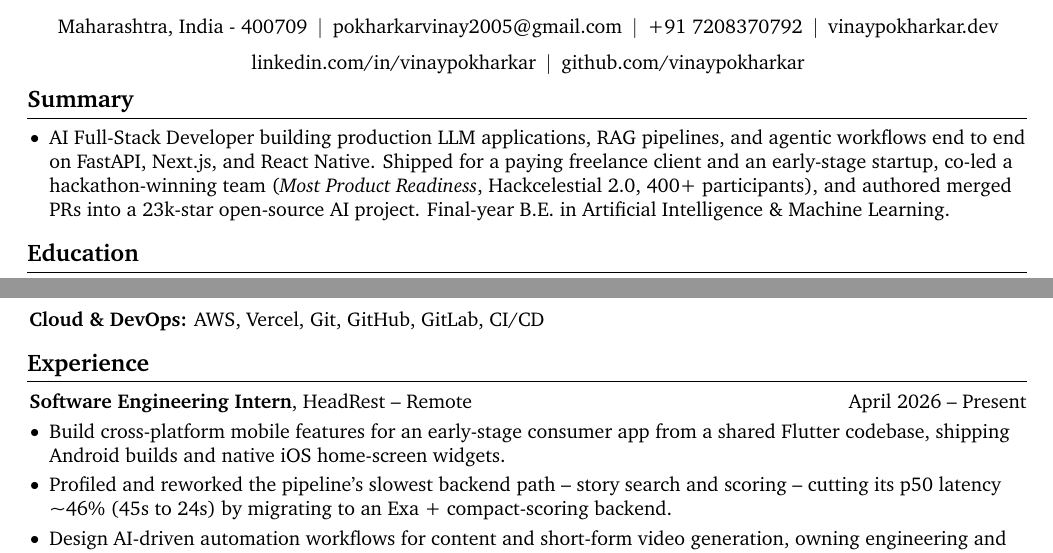
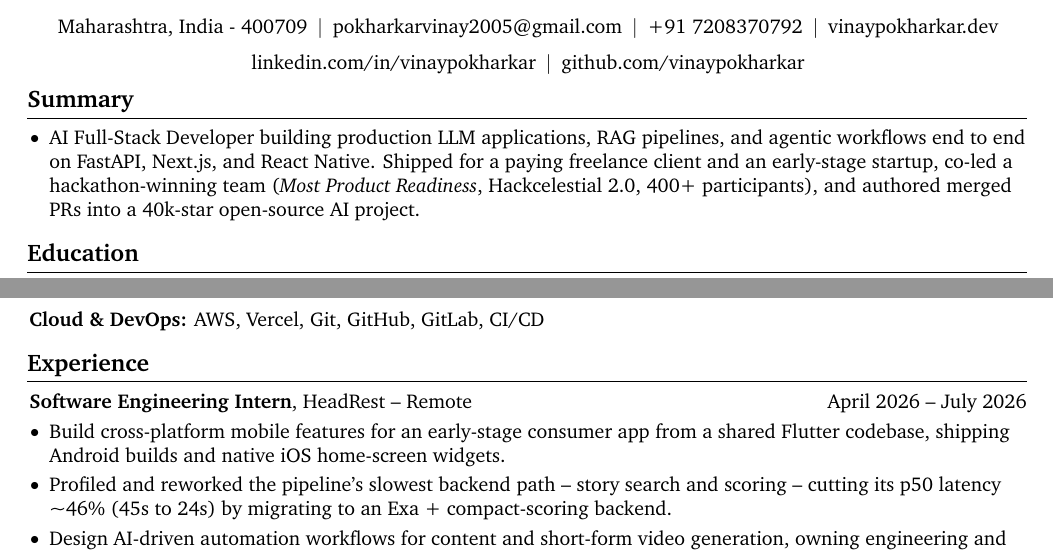
Before and after one commit to vinaypokharkar/resume, a LaTeX CV (resume.tex): two parts of page 1 of 2, joined at a grey line, cut so that both start at the same text. Compiled offline with pdfLaTeX.

Commit message:
updated summary and headrest end date

```diff
--- a/resume.tex
+++ b/resume.tex
@@ -196,7 +196,7 @@
 
     \section{Summary}
     \begin{highlights}
-        \item AI Full-Stack Developer building production LLM applications, RAG pipelines, and agentic workflows end to end on FastAPI, Next.js, and React Native. Shipped for a paying freelance client and an early-stage startup, co-led a hackathon-winning team (\textit{Most Product Readiness}, Hackcelestial 2.0, 400+ participants), and authored merged PRs into a 23k-star open-source AI project. Final-year B.E. in Artificial Intelligence \& Machine Learning.
+        \item AI Full-Stack Developer building production LLM applications, RAG pipelines, and agentic workflows end to end on FastAPI, Next.js, and React Native. Shipped for a paying freelance client and an early-stage startup, co-led a hackathon-winning team (\textit{Most Product Readiness}, Hackcelestial 2.0, 400+ participants), and authored merged PRs into a 40k-star open-source AI project.
     \end{highlights}
 
     \section{Education}
@@ -290,7 +290,7 @@
     \section{Experience}
 
          \begin{twocolentry}{
-            April 2026 – Present
+            April 2026 – July 2026
         }
             \textbf{Software Engineering Intern}, HeadRest -- Remote\end{twocolentry}
 
```
